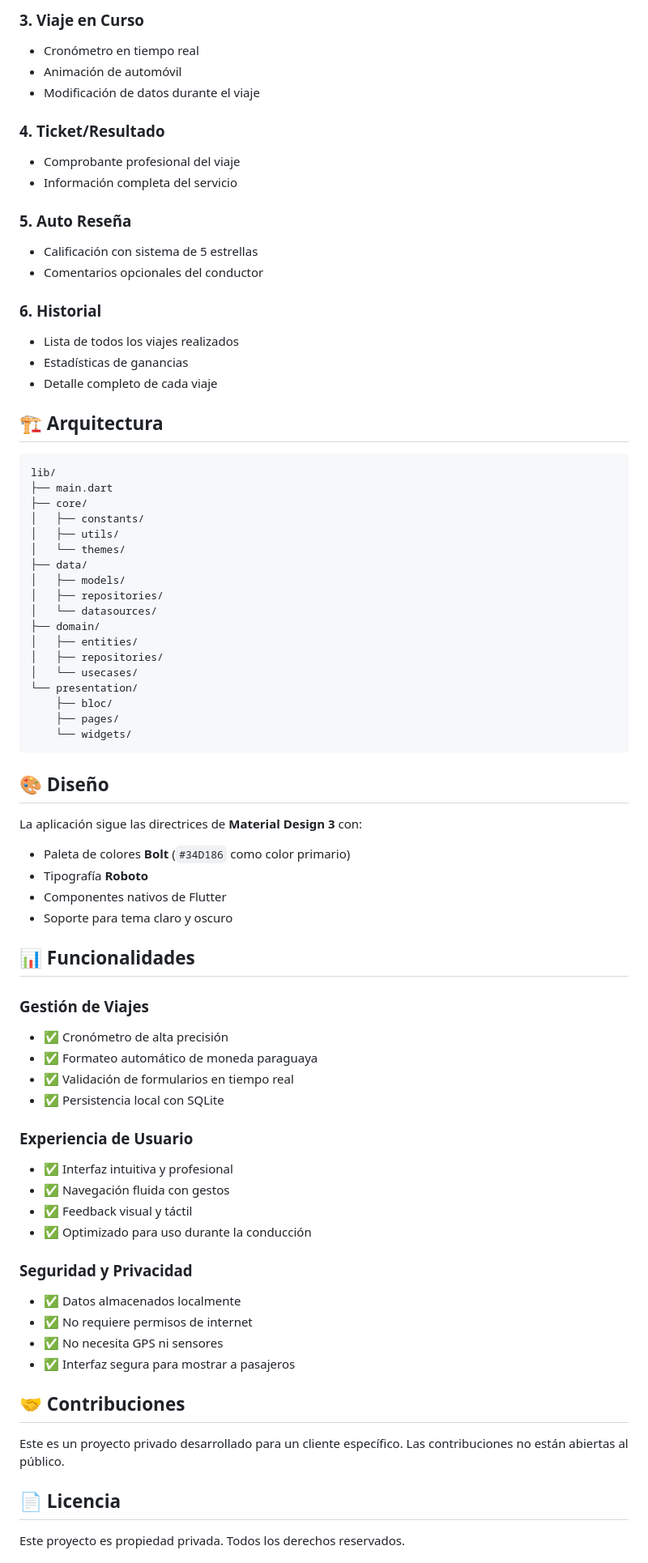
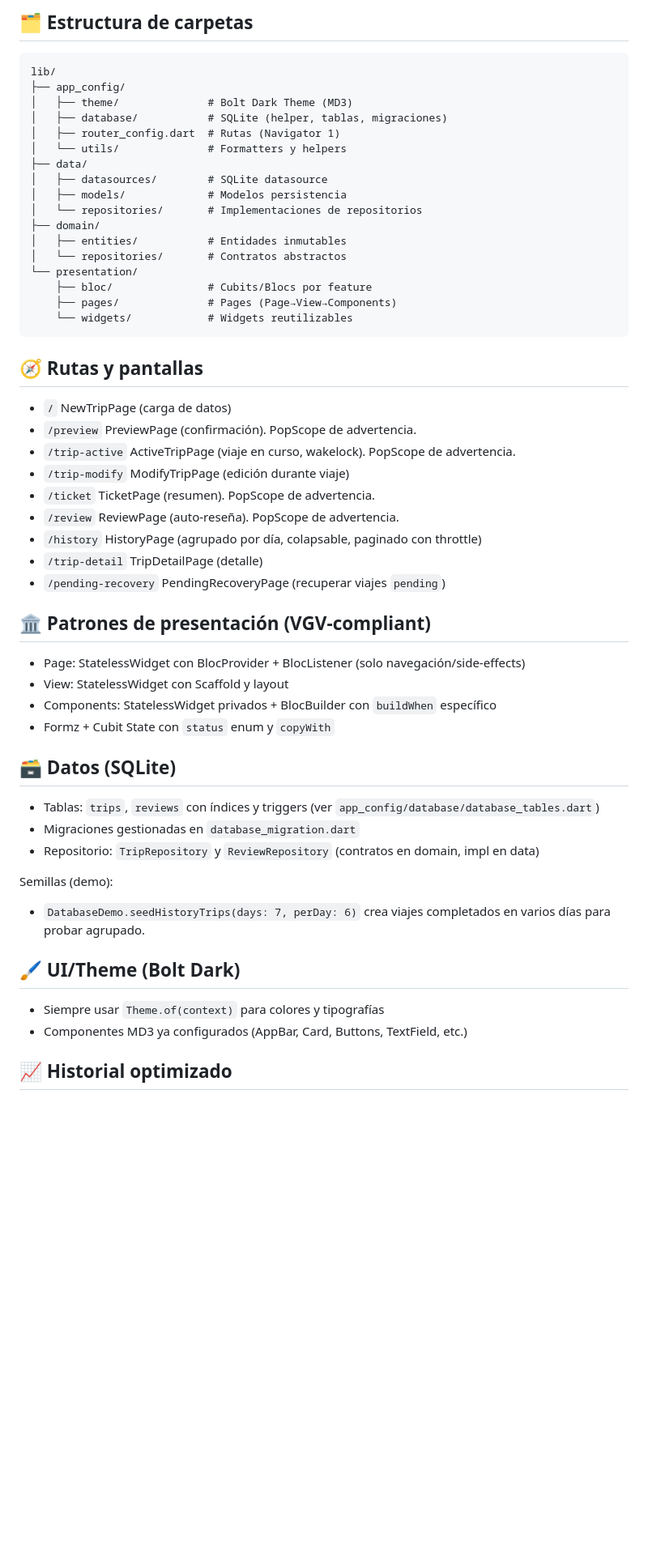
Before and after one commit to vargascarlitos/car_travel_manager, a Markdown page: README.md, the part around one of its changes. Shown at 81% size. Drawn GitHub-style; blank space fills up the shorter version.

Commit message:
feat: actualizar README.md con nueva estructura de carpetas, estado actual de la aplicación y mejoras en la gestión de viajes, optimizando la presentación y la claridad de la información

````diff
--- a/README.md
+++ b/README.md
@@ -75,77 +16,57 @@ Car Travel Manager es una herramienta digital profesional que permite a los cond
-### 3. Viaje en Curso
-- Cronómetro en tiempo real
-- Animación de automóvil
-- Modificación de datos durante el viaje
-
-### 4. Ticket/Resultado
-- Comprobante profesional del viaje
-- Información completa del servicio
-
-### 5. Auto Reseña
-- Calificación con sistema de 5 estrellas
-- Comentarios opcionales del conductor
-
-### 6. Historial
-- Lista de todos los viajes realizados
-- Estadísticas de ganancias
-- Detalle completo de cada viaje
-
-## 🏗️ Arquitectura
+## 🗂️ Estructura de carpetas
 
 ```
 lib/
-├── main.dart
-├── core/
-│   ├── constants/
-│   ├── utils/
-│   └── themes/
+├── app_config/
+│   ├── theme/              # Bolt Dark Theme (MD3)
+│   ├── database/           # SQLite (helper, tablas, migraciones)
+│   ├── router_config.dart  # Rutas (Navigator 1)
+│   └── utils/              # Formatters y helpers
 ├── data/
-│   ├── models/
-│   ├── repositories/
-│   └── datasources/
+│   ├── datasources/        # SQLite datasource
+│   ├── models/             # Modelos persistencia
+│   └── repositories/       # Implementaciones de repositorios
 ├── domain/
-│   ├── entities/
-│   ├── repositories/
-│   └── usecases/
+│   ├── entities/           # Entidades inmutables
+│   └── repositories/       # Contratos abstractos
 └── presentation/
-    ├── bloc/
-    ├── pages/
-    └── widgets/
+    ├── bloc/               # Cubits/Blocs por feature
+    ├── pages/              # Pages (Page→View→Components)
+    └── widgets/            # Widgets reutilizables
 ```
 
-## 🎨 Diseño
+## 🧭 Rutas y pantallas
 
-La aplicación sigue las directrices de **Material Design 3** con:
-- Paleta de colores **Bolt** (`#34D186` como color primario)
-- Tipografía **Roboto**
-- Componentes nativos de Flutter
-- Soporte para tema claro y oscuro
+- `/` NewTripPage (carga de datos)
+- `/preview` PreviewPage (confirmación). PopScope de advertencia.
+- `/trip-active` ActiveTripPage (viaje en curso, wakelock). PopScope de advertencia.
+- `/trip-modify` ModifyTripPage (edición durante viaje)
+- `/ticket` TicketPage (resumen). PopScope de advertencia.
+- `/review` ReviewPage (auto-reseña). PopScope de advertencia.
+- `/history` HistoryPage (agrupado por día, colapsable, paginado con throttle)
+- `/trip-detail` TripDetailPage (detalle)
+- `/pending-recovery` PendingRecoveryPage (recuperar viajes `pending`)
 
-## 📊 Funcionalidades
+## 🏛️ Patrones de presentación (VGV-compliant)
 
-### Gestión de Viajes
-- ✅ Cronómetro de alta precisión
-- ✅ Formateo automático de moneda paraguaya
-- ✅ Validación de formularios en tiempo real
-- ✅ Persistencia local con SQLite
+- Page: StatelessWidget con BlocProvider + BlocListener (solo navegación/side-effects)
+- View: StatelessWidget con Scaffold y layout
+- Components: StatelessWidget privados + BlocBuilder con `buildWhen` específico
+- Formz + Cubit State con `status` enum y `copyWith`
 
-### Experiencia de Usuario
-- ✅ Interfaz intuitiva y profesional
-- ✅ Navegación fluida con gestos
-- ✅ Feedback visual y táctil
-- ✅ Optimizado para uso durante la conducción
+## 🗃️ Datos (SQLite)
 
-### Seguridad y Privacidad
-- ✅ Datos almacenados localmente
-- ✅ No requiere permisos de internet
-- ✅ No necesita GPS ni sensores
-- ✅ Interfaz segura para mostrar a pasajeros
+- Tablas: `trips`, `reviews` con índices y triggers (ver `app_config/database/database_tables.dart`)
+- Migraciones gestionadas en `database_migration.dart`
+- Repositorio: `TripRepository` y `ReviewRepository` (contratos en domain, impl en data)
 
-## 🤝 Contribuciones
+Semillas (demo):
+- `DatabaseDemo.seedHistoryTrips(days: 7, perDay: 6)` crea viajes completados en varios días para probar agrupado.
 
-Este es un proyecto privado desarrollado para un cliente específico. Las contribuciones no están abiertas al público.
+## 🖌️ UI/Theme (Bolt Dark)
 
-## 📄 Licencia
+- Siempre usar `Theme.of(context)` para colores y tipografías
+- Componentes MD3 ya configurados (AppBar, Card, Buttons, TextField, etc.)
 
-Este proyecto es propiedad privada. Todos los derechos reservados.
+## 📈 Historial optimizado
 
````
Also changed, not shown: other parts of README.md (+41 -75 lines).
